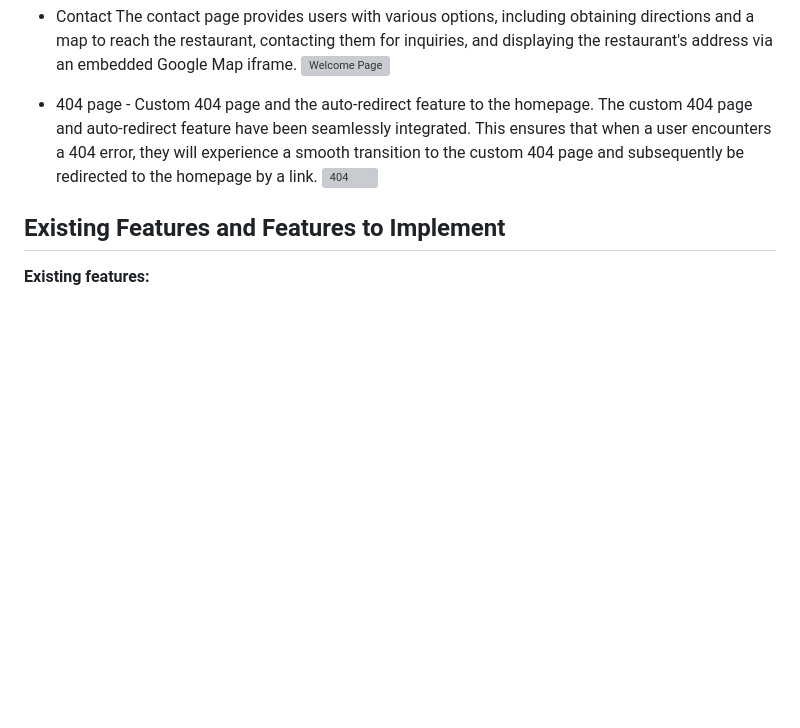
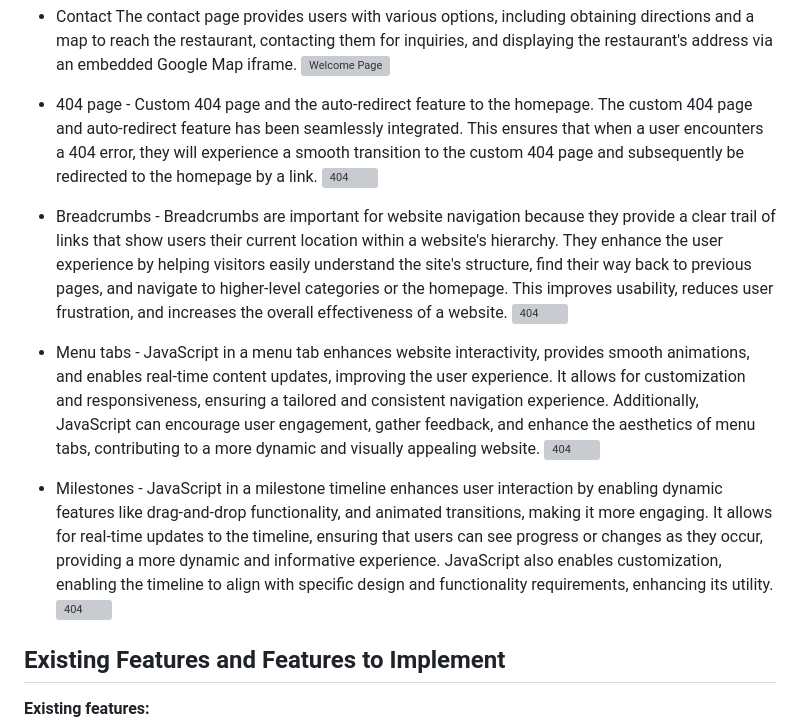
Before and after one commit to igordinuzzi/oishizakaya, a Markdown page: README.md, the part around the change. Drawn GitHub-style; blank space fills up the shorter version; grey boxes are pictures that could not be loaded.

```diff
--- a/README.md
+++ b/README.md
@@ -68,8 +68,24 @@ contacting them for inquiries, and displaying the restaurant's address via an em
     ![Welcome Page](doc/welcome.jpg)
 
  - 404 page - Custom 404 page and the auto-redirect feature to the homepage. The custom 404 page and auto-redirect
-feature have been seamlessly integrated. This ensures that when a user encounters a 404 error, they will experience
+feature has been seamlessly integrated. This ensures that when a user encounters a 404 error, they will experience
 a smooth transition to the custom 404 page and subsequently be redirected to the homepage by a link.
+  ![404](doc/404.jpg)
+
+- Breadcrumbs - Breadcrumbs are important for website navigation because they provide a clear trail of links that show users their current location within a website's hierarchy.
+They enhance the user experience by helping visitors easily understand the site's structure, find their way back to previous pages,
+and navigate to higher-level categories or the homepage. This improves usability, reduces user frustration, and increases the overall effectiveness of a website.
+  ![404](doc/404.jpg)
+
+- Menu tabs - JavaScript in a menu tab enhances website interactivity, provides smooth animations, and enables real-time content updates, improving the user experience.
+It allows for customization and responsiveness, ensuring a tailored and consistent navigation experience. Additionally, JavaScript can encourage user engagement,
+gather feedback, and enhance the aesthetics of menu tabs, contributing to a more dynamic and visually appealing website.
+  ![404](doc/404.jpg)
+
+- Milestones - JavaScript in a milestone timeline enhances user interaction by enabling dynamic features like drag-and-drop functionality,
+and animated transitions, making it more engaging. It allows for real-time updates to the timeline,
+ensuring that users can see progress or changes as they occur, providing a more dynamic and informative experience.
+JavaScript also enables customization, enabling the timeline to align with specific design and functionality requirements, enhancing its utility.
   ![404](doc/404.jpg)
 
 
```
